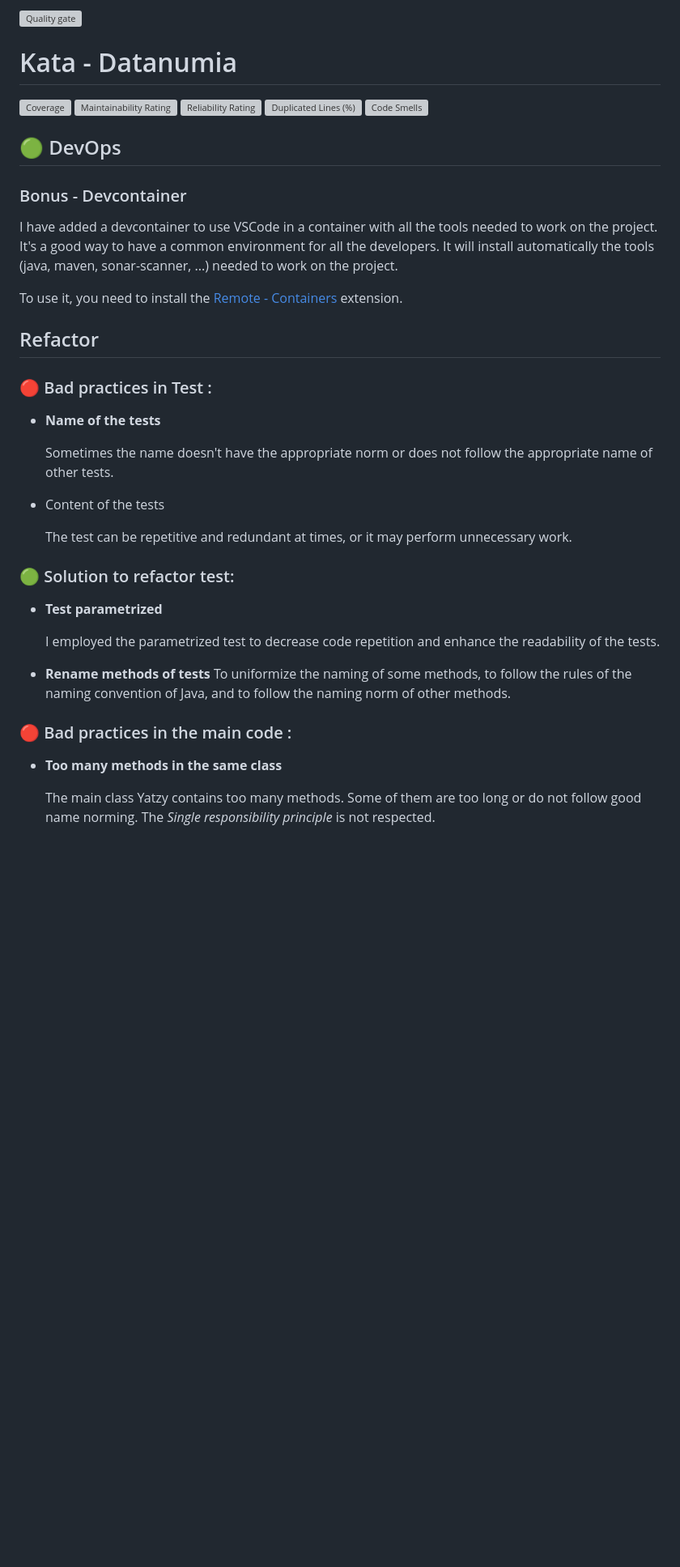
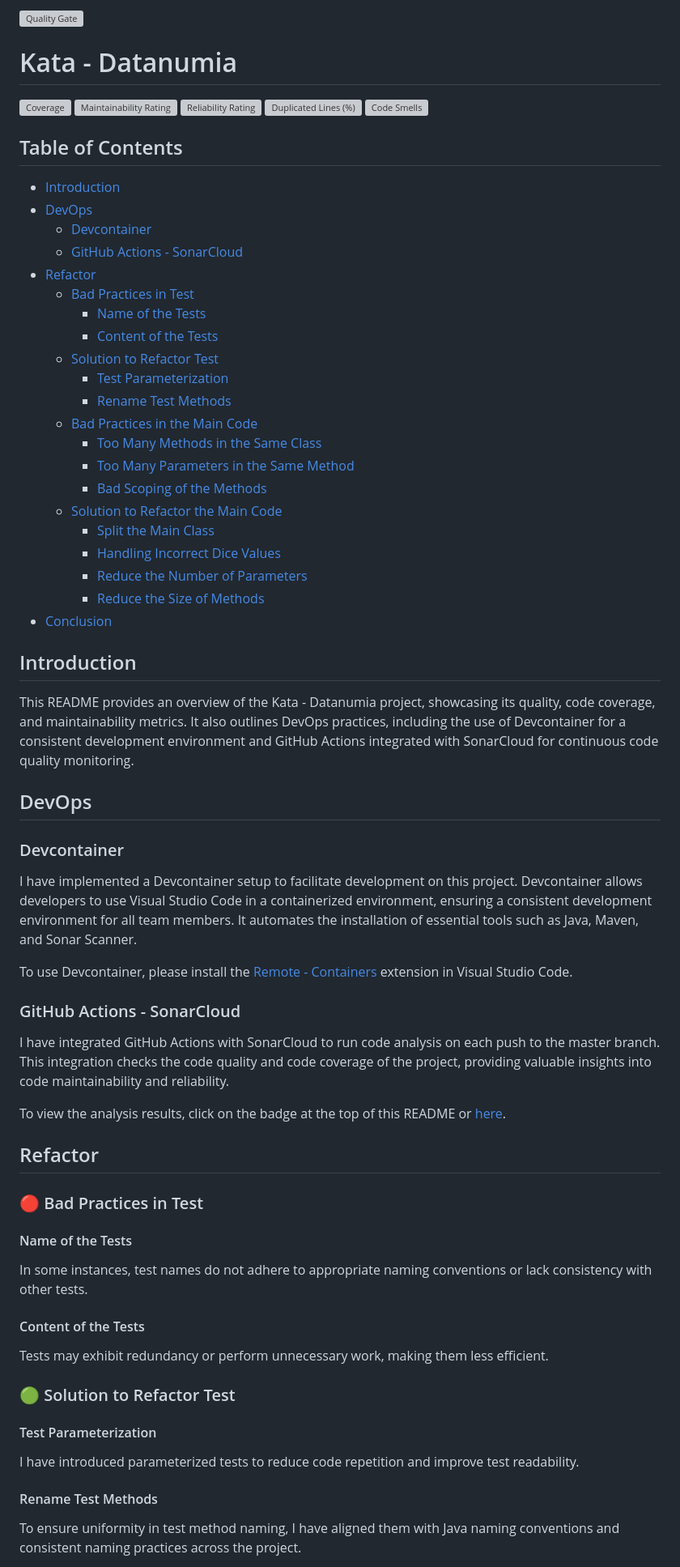
Before and after one commit to MathieuSoysal/Kata-Datanumia, a Markdown page: README.md, the part around one of its changes. Shown at 81% size. Drawn GitHub-style; blank space fills up the shorter version; grey boxes are pictures that could not be loaded.

```diff
--- a/README.md
+++ b/README.md
@@ -1,45 +1,73 @@
-[![Quality gate](https://sonarcloud.io/api/project_badges/quality_gate?project=MathieuSoysal_Kata-Datanumia)](https://sonarcloud.io/summary/new_code?id=MathieuSoysal_Kata-Datanumia)
+[![Quality Gate](https://sonarcloud.io/api/project_badges/quality_gate?project=MathieuSoysal_Kata-Datanumia)](https://sonarcloud.io/summary/new_code?id=MathieuSoysal_Kata-Datanumia)
+# Kata - Datanumia
 
-# Kata - Datanumia
 [![Coverage](https://sonarcloud.io/api/project_badges/measure?project=MathieuSoysal_Kata-Datanumia&metric=coverage)](https://sonarcloud.io/summary/new_code?id=MathieuSoysal_Kata-Datanumia)
 [![Maintainability Rating](https://sonarcloud.io/api/project_badges/measure?project=MathieuSoysal_Kata-Datanumia&metric=sqale_rating)](https://sonarcloud.io/summary/new_code?id=MathieuSoysal_Kata-Datanumia)
 [![Reliability Rating](https://sonarcloud.io/api/project_badges/measure?project=MathieuSoysal_Kata-Datanumia&metric=reliability_rating)](https://sonarcloud.io/summary/new_code?id=MathieuSoysal_Kata-Datanumia)
 [![Duplicated Lines (%)](https://sonarcloud.io/api/project_badges/measure?project=MathieuSoysal_Kata-Datanumia&metric=duplicated_lines_density)](https://sonarcloud.io/summary/new_code?id=MathieuSoysal_Kata-Datanumia)
 [![Code Smells](https://sonarcloud.io/api/project_badges/measure?project=MathieuSoysal_Kata-Datanumia&metric=code_smells)](https://sonarcloud.io/summary/new_code?id=MathieuSoysal_Kata-Datanumia)
 
+## Table of Contents
 
-## 🟢 DevOps
+- [Introduction](#introduction)
+- [DevOps](#devops)
+  - [Devcontainer](#devcontainer)
+  - [GitHub Actions - SonarCloud](#github-actions-sonarcloud)
+- [Refactor](#refactor)
+  - [Bad Practices in Test](#bad-practices-in-test)
+    - [Name of the Tests](#name-of-the-tests)
+    - [Content of the Tests](#content-of-the-tests)
+  - [Solution to Refactor Test](#solution-to-refactor-test)
+    - [Test Parameterization](#test-parameterization)
+    - [Rename Test Methods](#rename-test-methods)
+  - [Bad Practices in the Main Code](#bad-practices-in-the-main-code)
+    - [Too Many Methods in the Same Class](#too-many-methods-in-the-same-class)
+    - [Too Many Parameters in the Same Method](#too-many-parameters-in-the-same-method)
+    - [Bad Scoping of the Methods](#bad-scoping-of-the-methods)
+  - [Solution to Refactor the Main Code](#solution-to-refactor-the-main-code)
+    - [Split the Main Class](#split-the-main-class)
+    - [Handling Incorrect Dice Values](#handling-incorrect-dice-values)
+    - [Reduce the Number of Parameters](#reduce-the-number-of-parameters)
+    - [Reduce the Size of Methods](#reduce-the-size-of-methods)
+- [Conclusion](#conclusion)
 
-### Bonus - Devcontainer
+## Introduction
 
-I have added a devcontainer to use VSCode in a container with all the tools needed to work on the project. It's a good way to have a common environment for all the developers. It will install automatically the tools (java, maven, sonar-scanner, ...) needed to work on the project.
+This README provides an overview of the Kata - Datanumia project, showcasing its quality, code coverage, and maintainability metrics. It also outlines DevOps practices, including the use of Devcontainer for a consistent development environment and GitHub Actions integrated with SonarCloud for continuous code quality monitoring.
 
-To use it, you need to install the [Remote - Containers](https://marketplace.visualstudio.com/items?itemName=ms-vscode-remote.remote-containers) extension.
+## DevOps
 
+### Devcontainer
 
+I have implemented a Devcontainer setup to facilitate development on this project. Devcontainer allows developers to use Visual Studio Code in a containerized environment, ensuring a consistent development environment for all team members. It automates the installation of essential tools such as Java, Maven, and Sonar Scanner.
+
+To use Devcontainer, please install the [Remote - Containers](https://marketplace.visualstudio.com/items?itemName=ms-vscode-remote.remote-containers) extension in Visual Studio Code.
+
+### GitHub Actions - SonarCloud
+
+I have integrated GitHub Actions with SonarCloud to run code analysis on each push to the master branch. This integration checks the code quality and code coverage of the project, providing valuable insights into code maintainability and reliability.
+
+To view the analysis results, click on the badge at the top of this README or [here](https://sonarcloud.io/summary/new_code?id=MathieuSoysal_Kata-Datanumia).
 
 ## Refactor
-### 🔴 Bad practices in Test :
-- **Name of the tests**
 
-  Sometimes the name doesn't have the appropriate norm or does not follow the appropriate name of other tests.
+### 🔴 Bad Practices in Test
 
-- Content of the tests
+#### Name of the Tests
 
-  The test can be repetitive and redundant at times, or it may perform unnecessary work.
+In some instances, test names do not adhere to appropriate naming conventions or lack consistency with other tests.
 
-### 🟢 Solution to refactor test:
+#### Content of the Tests
 
-- **Test parametrized**
+Tests may exhibit redundancy or perform unnecessary work, making them less efficient.
 
-  I employed the parametrized test to decrease code repetition and enhance the readability of the tests.
+### 🟢 Solution to Refactor Test
 
-- **Rename methods of tests**
-  To uniformize the naming of some methods, to follow the rules of the naming convention of Java, and to follow the naming norm of other methods.
+#### Test Parameterization
 
-### 🔴 Bad practices in the main code :
+I have introduced parameterized tests to reduce code repetition and improve test readability.
 
-- **Too many methods in the same class**
+#### Rename Test Methods
 
-  The main class Yatzy contains too many methods. Some of them are too long or do not follow good name norming. The *Single responsibility principle* is not respected.
+To ensure uniformity in test method naming, I have aligned them with Java naming conventions and consistent naming practices across the project.
 
```
Also changed, not shown: other parts of README.md (+18 -21 lines).
